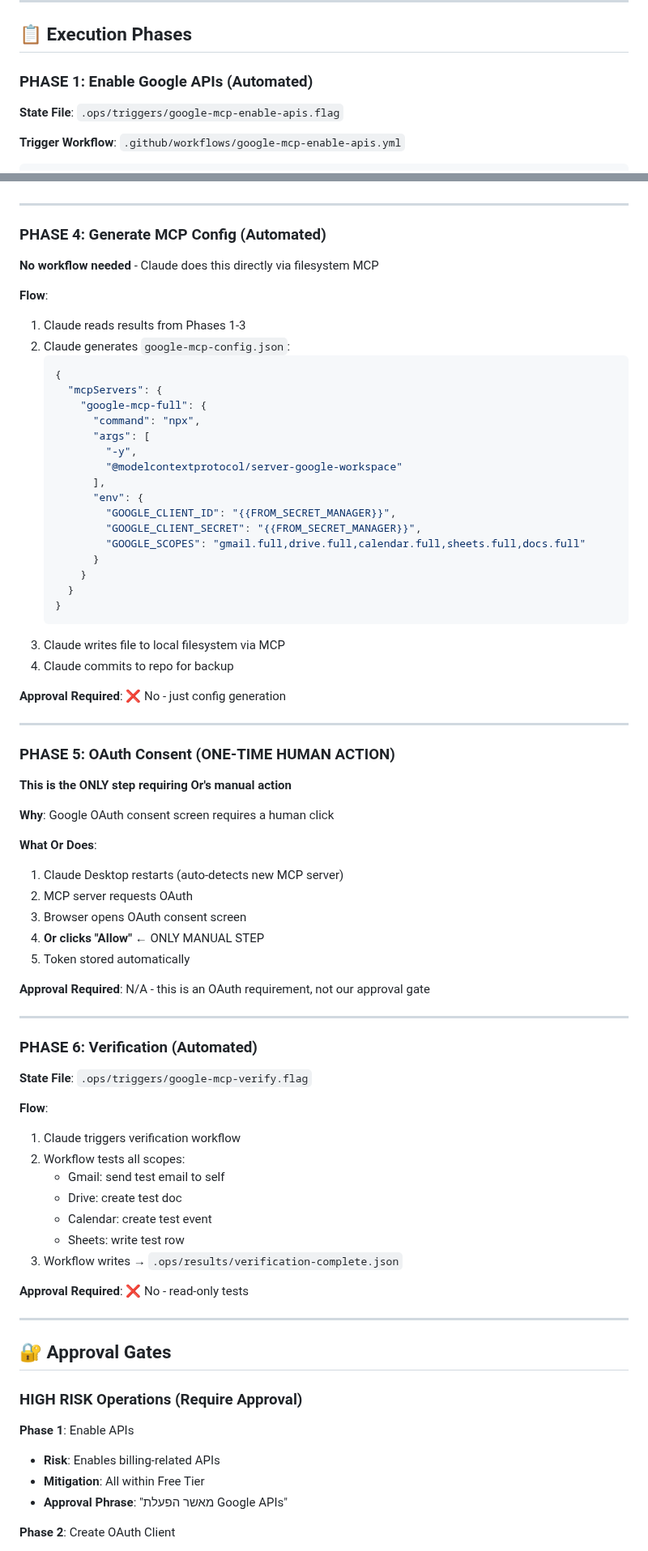
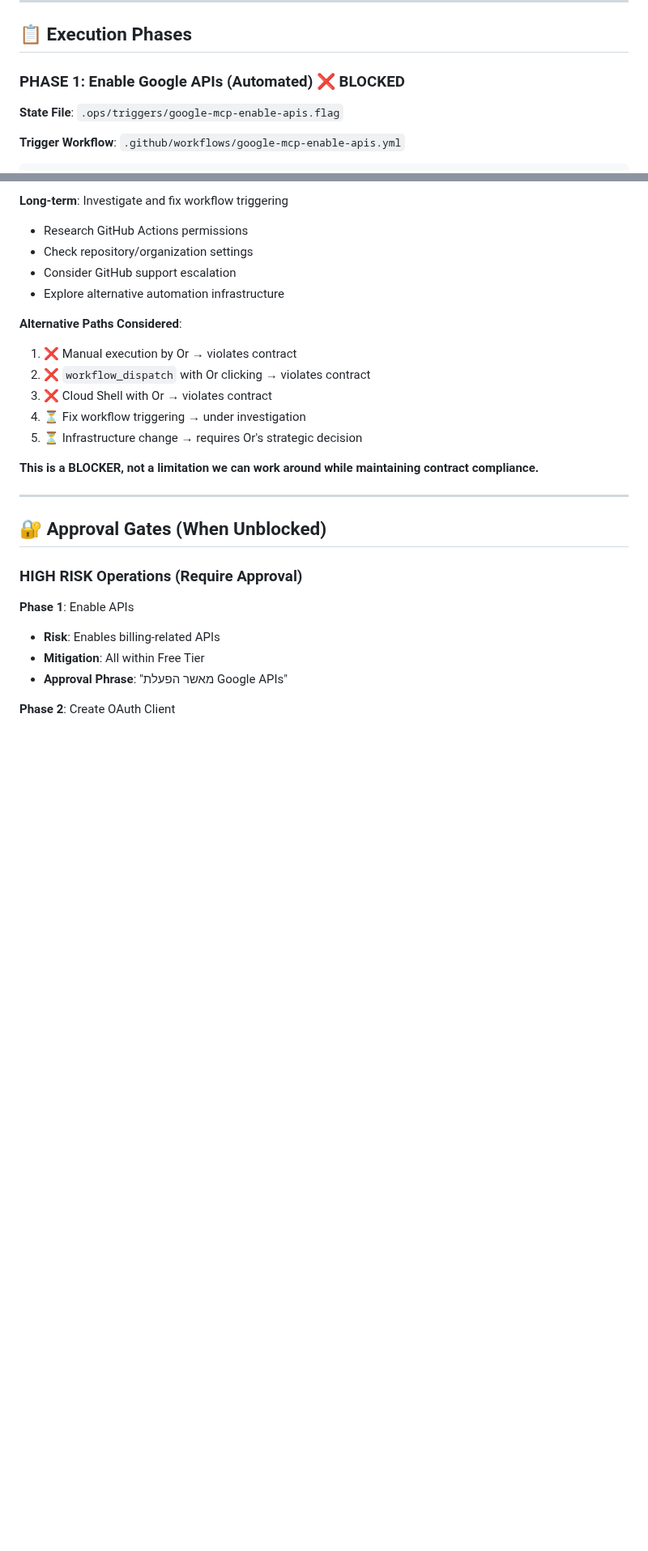
Before and after one commit to edri2or-commits/make-ops-clean, a Markdown page: plans/GOOGLE_MCP_AUTOMATION_PLAN.md, 2 parts joined by grey strips. Shown at 81% size. Drawn GitHub-style; blank space fills up the shorter version.

Commit message:
L2: UPDATE Google MCP plan - mark as BLOCKED with Known Limitations section

````diff
--- a/plans/GOOGLE_MCP_AUTOMATION_PLAN.md
+++ b/plans/GOOGLE_MCP_AUTOMATION_PLAN.md
@@ -41,7 +43,7 @@ Claude reads results via GitHub API (file content)
 
 ## 📋 Execution Phases
 
-### PHASE 1: Enable Google APIs (Automated)
+### PHASE 1: Enable Google APIs (Automated) ❌ BLOCKED
 
 **State File**: `.ops/triggers/google-mcp-enable-apis.flag`
 
@@ -162,73 +149,21 @@ on:
+**Long-term**: Investigate and fix workflow triggering
+- Research GitHub Actions permissions
+- Check repository/organization settings
+- Consider GitHub support escalation
+- Explore alternative automation infrastructure
+
+**Alternative Paths Considered**:
+1. ❌ Manual execution by Or → violates contract
+2. ❌ `workflow_dispatch` with Or clicking → violates contract
+3. ❌ Cloud Shell with Or → violates contract
+4. ⏳ Fix workflow triggering → under investigation
+5. ⏳ Infrastructure change → requires Or's strategic decision
+
+**This is a BLOCKER, not a limitation we can work around while maintaining contract compliance.**
 
 ---
 
-### PHASE 4: Generate MCP Config (Automated)
-
-**No workflow needed** - Claude does this directly via filesystem MCP
-
-**Flow**:
-1. Claude reads results from Phases 1-3
-2. Claude generates `google-mcp-config.json`:
-   ```json
-   {
-     "mcpServers": {
-       "google-mcp-full": {
-         "command": "npx",
-         "args": [
-           "-y",
-           "@modelcontextprotocol/server-google-workspace"
-         ],
-         "env": {
-           "GOOGLE_CLIENT_ID": "{{FROM_SECRET_MANAGER}}",
-           "GOOGLE_CLIENT_SECRET": "{{FROM_SECRET_MANAGER}}",
-           "GOOGLE_SCOPES": "gmail.full,drive.full,calendar.full,sheets.full,docs.full"
-         }
-       }
-     }
-   }
-   ```
-3. Claude writes file to local filesystem via MCP
-4. Claude commits to repo for backup
-
-**Approval Required**: ❌ No - just config generation
-
----
-
-### PHASE 5: OAuth Consent (ONE-TIME HUMAN ACTION)
-
-**This is the ONLY step requiring Or's manual action**
-
-**Why**: Google OAuth consent screen requires a human click
-
-**What Or Does**:
-1. Claude Desktop restarts (auto-detects new MCP server)
-2. MCP server requests OAuth
-3. Browser opens OAuth consent screen
-4. **Or clicks "Allow"** ← ONLY MANUAL STEP
-5. Token stored automatically
-
-**Approval Required**: N/A - this is an OAuth requirement, not our approval gate
-
----
-
-### PHASE 6: Verification (Automated)
-
-**State File**: `.ops/triggers/google-mcp-verify.flag`
-
-**Flow**:
-1. Claude triggers verification workflow
-2. Workflow tests all scopes:
-   - Gmail: send test email to self
-   - Drive: create test doc
-   - Calendar: create test event
-   - Sheets: write test row
-3. Workflow writes → `.ops/results/verification-complete.json`
-
-**Approval Required**: ❌ No - read-only tests
-
----
-
-## 🔐 Approval Gates
+## 🔐 Approval Gates (When Unblocked)
 
 ### HIGH RISK Operations (Require Approval)
 
````
Also changed, not shown: other parts of plans/GOOGLE_MCP_AUTOMATION_PLAN.md (+57 -92 lines).
